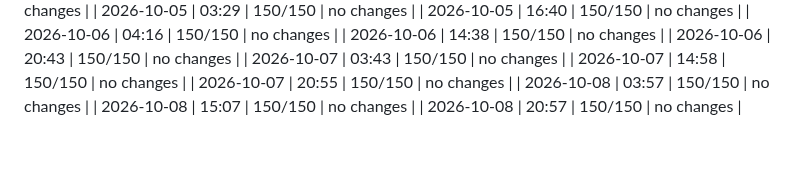
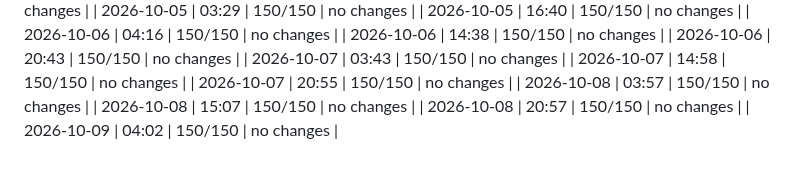
Before and after one commit to dweng0/dwengochart-renderer, a Markdown page: JOURNAL_INDEX.md, the part around the change. GitHub-like rendering.

Commit message:
2026-10-09 04:02: update journal index

```diff
--- a/JOURNAL_INDEX.md
+++ b/JOURNAL_INDEX.md
@@ -585,3 +585,4 @@
 | 2026-10-08 | 03:57 | 150/150 | no changes |
 | 2026-10-08 | 15:07 | 150/150 | no changes |
 | 2026-10-08 | 20:57 | 150/150 | no changes |
+| 2026-10-09 | 04:02 | 150/150 | no changes |
```
